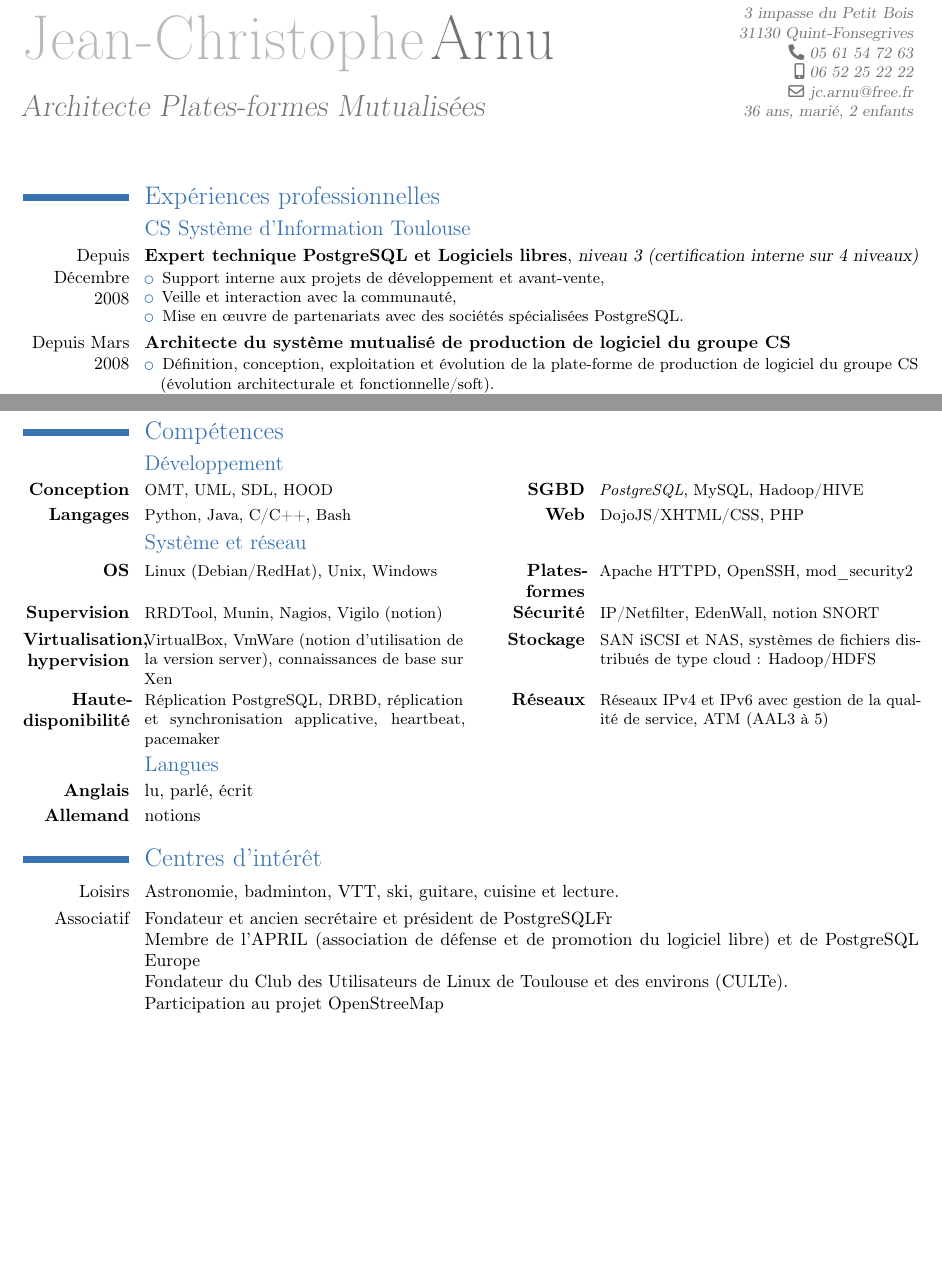
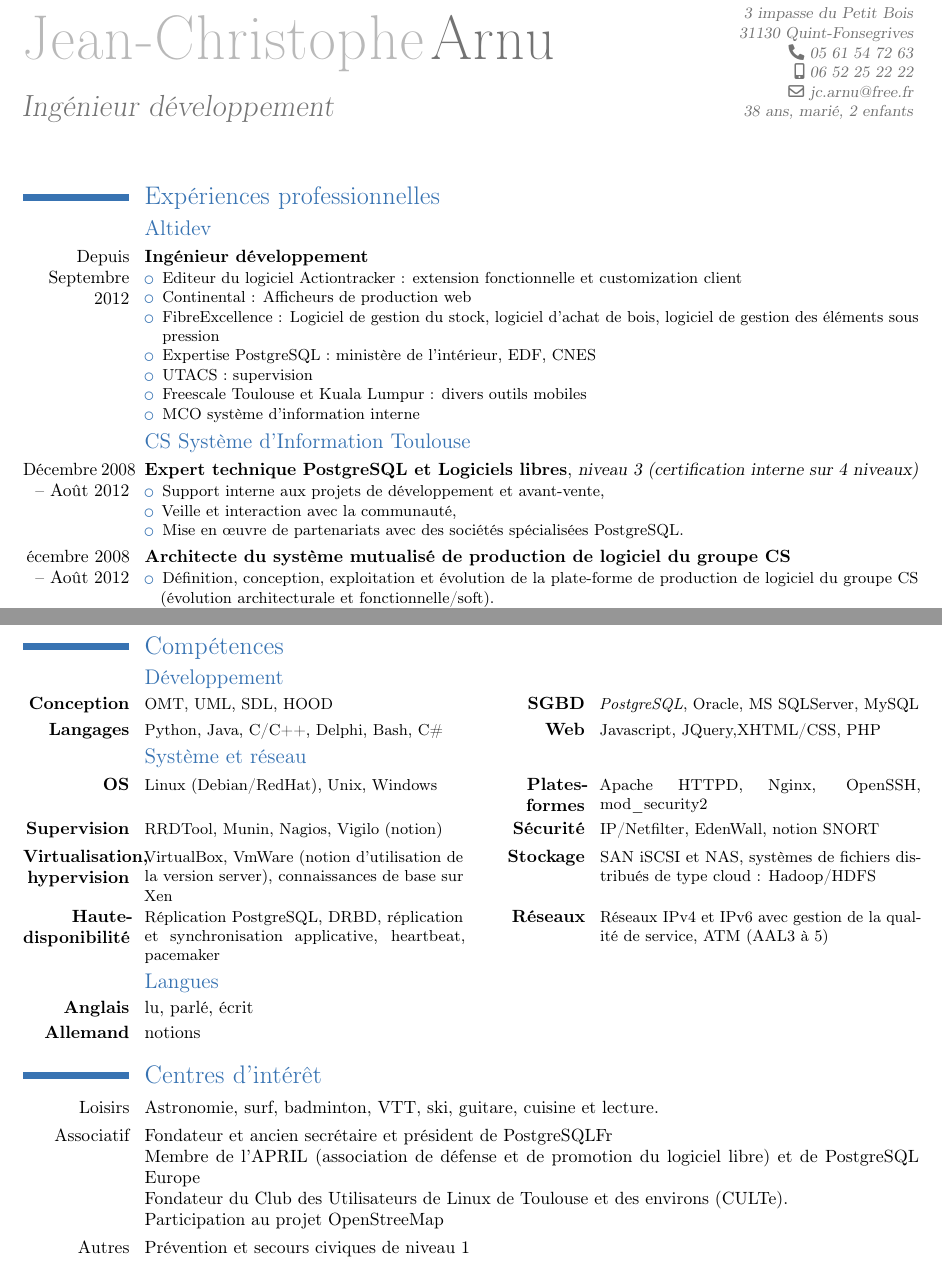
Before and after one commit to jcarnu/jcarnu, a LaTeX CV (cvjcarnu.tex): two parts of pages 1 and 2 of 2, joined at a grey line, cut so that both start at the same text, the shorter picture padded with empty space. Compiled offline with pdfLaTeX.

Commit message:
Mise à jour en cohérence avec la version PDF

```diff
--- a/cvjcarnu.tex
+++ b/cvjcarnu.tex
@@ -13,12 +13,12 @@
 \AtBeginDocument{\recomputelengths}
 \firstname{Jean-Christophe}
 \familyname{Arnu}
-\title{Architecte Plates-formes Mutualisées}
+\title{Ingénieur développement}
 \address{3 impasse du Petit Bois}{31130 Quint-Fonsegrives}
 \phone {05 61 54 72 63}
 \mobile{06 52 25 22 22}
 \email{jc.arnu@free.fr}
-\extrainfo{36 ans, marié, 2 enfants}
+\extrainfo{38 ans, marié, 2 enfants}
 %\photo[64pt]{picture}
 %\homepage{www.francoistessier.info}
 \nopagenumbers{}
@@ -26,14 +26,26 @@
 \begin{document}
 \maketitle
 \section{Expériences professionnelles}
+\subsection{Altidev}
+	\cventry{Depuis Septembre 2012}{Ingénieur développement}{}{}{}{
+		\begin{itemize}
+			\item Editeur du logiciel Actiontracker : extension fonctionnelle et customization client
+			\item Continental : Afficheurs de production web
+			\item FibreExcellence : Logiciel de gestion du stock, logiciel d'achat de bois, logiciel de gestion des éléments sous pression
+			\item Expertise PostgreSQL : ministère de l'intérieur, EDF, CNES
+			\item UTACS : supervision
+			\item Freescale Toulouse et Kuala Lumpur : divers outils mobiles
+			\item MCO système d'information interne
+		\end{itemize}
+	}
 \subsection{CS Système d'Information Toulouse}
-              \cventry{Depuis Décembre 2008}{ Expert technique PostgreSQL et Logiciels libres}{niveau 3 (certification interne sur 4 niveaux)}{}{}{
+              \cventry{Décembre~2008 -- Août 2012}{ Expert technique PostgreSQL et Logiciels libres}{niveau 3 (certification interne sur 4 niveaux)}{}{}{
                 \begin{itemize}
                   \item Support interne aux projets de développement et avant-vente,
                   \item Veille et interaction avec la communauté,
                   \item Mise en œuvre de partenariats avec des sociétés spécialisées PostgreSQL.
               \end{itemize}}
-              \cventry{Depuis Mars 2008}{Architecte du système mutualisé de production de logiciel du groupe CS}{}{}{}{
+              \cventry{écembre~2008 -- Août 2012}{Architecte du système mutualisé de production de logiciel du groupe CS}{}{}{}{
               \begin{itemize}
                 \item {Définition, conception, exploitation et évolution de la plate-forme de production de logiciel du groupe CS (évolution architecturale et fonctionnelle/soft).}
                 \item {Mise en œuvre d'un système tolérant aux pannes, maintien en condition opérationnelle et en condition de sécurité et évolution logicielle et architecturale afin de préserver les performances du système vital pour l'entreprise.}
@@ -88,11 +100,11 @@ Clients : Motorola Toulouse, Union des Entreprises du Lot, Aérospatiale, Latéc
 
 \section{Compétences}
   \subsection{Développement}
-    \cvcomputer{Conception}{OMT, UML, SDL, HOOD}{SGBD}{\emph{PostgreSQL}, MySQL, Hadoop/HIVE}
-    \cvcomputer{Langages}{Python, Java, C/C++, Bash}{Web}{DojoJS/XHTML/CSS, PHP}
+    \cvcomputer{Conception}{OMT, UML, SDL, HOOD}{SGBD}{\emph{PostgreSQL}, Oracle, MS SQLServer, MySQL}
+    \cvcomputer{Langages}{Python, Java, C/C++, Delphi, Bash, C\#}{Web}{Javascript, JQuery,XHTML/CSS, PHP}
 
   \subsection{Système et réseau}
-    \cvcomputer{OS}{Linux (Debian/RedHat), Unix, Windows}{Plates-formes}{Apache HTTPD, OpenSSH, mod\_security2}
+    \cvcomputer{OS}{Linux (Debian/RedHat), Unix, Windows}{Plates-formes}{Apache HTTPD, Nginx, OpenSSH, mod\_security2}
     \cvcomputer{Supervision}{RRDTool, Munin, Nagios, Vigilo (notion)}{Sécurité}{IP/Netfilter, EdenWall, notion SNORT}
     \cvcomputer{Virtualisation, hypervision}{VirtualBox, VmWare (notion d'utilisation de la version server), connaissances de base sur Xen}{Stockage}{SAN iSCSI et NAS, systèmes de fichiers distribués de type cloud : Hadoop/HDFS}
     \cvcomputer{Haute-disponibilité}{Réplication PostgreSQL, DRBD, réplication et synchronisation applicative, heartbeat, pacemaker}{Réseaux}{Réseaux IPv4 et IPv6 avec gestion de la qualité de service, ATM (AAL3 à 5)}
@@ -101,6 +113,7 @@ Clients : Motorola Toulouse, Union des Entreprises du Lot, Aérospatiale, Latéc
     \cvlanguage{Allemand}{notions}{}
 
  \section{Centres d'intérêt}
-  \cvline{Loisirs}{Astronomie, badminton, VTT, ski, guitare, cuisine et lecture.}
+  \cvline{Loisirs}{Astronomie, surf, badminton, VTT, ski, guitare, cuisine et lecture.}
   \cvline{Associatif}{Fondateur et ancien secrétaire et président de \mbox{PostgreSQLFr}\newline{}Membre de l'APRIL (association de défense et de promotion du logiciel libre) et de PostgreSQL Europe\newline{}Fondateur du Club des Utilisateurs de Linux de Toulouse et des environs (CULTe).\newline{}Participation au projet OpenStreeMap}
+  \cvline{Autres}{Prévention et secours civiques de niveau 1}
 \end{document}
```
